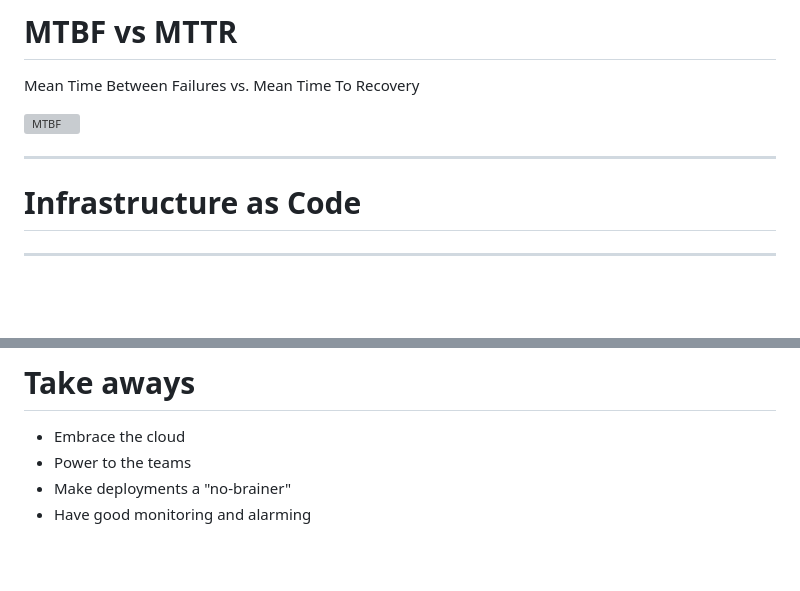
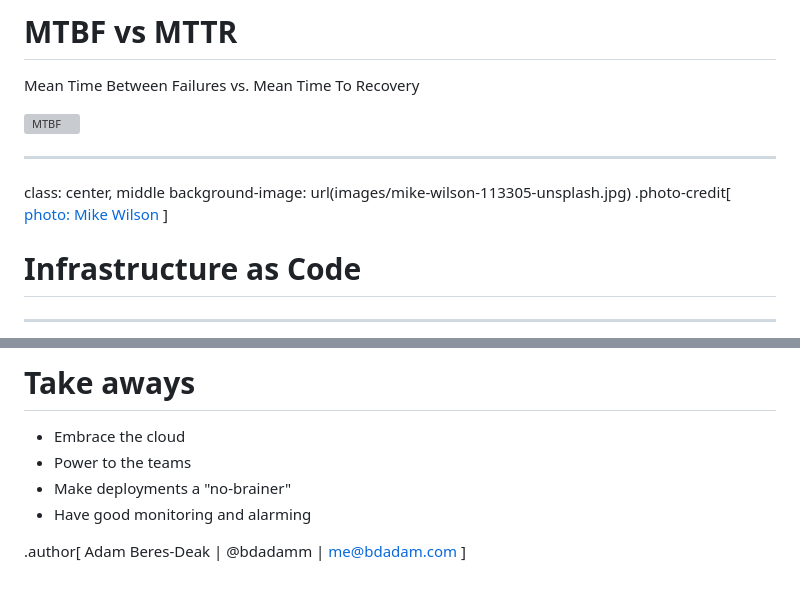
Before and after one commit to bdadam/continuous-journey-as24, a Markdown page: markdown.md, 2 parts joined by grey strips. GitHub-like rendering; blank space fills up the shorter version; grey boxes are pictures that could not be loaded.

Commit message:
style + slide + background

```diff
--- a/markdown.md
+++ b/markdown.md
@@ -192,6 +192,10 @@ Mean Time Between Failures vs. Mean Time To Recovery
 
 ---
 
+class: center, middle
+background-image: url(images/mike-wilson-113305-unsplash.jpg)
+.photo-credit[ [photo: Mike Wilson](https://unsplash.com/photos/HEHpVm5XqvQ) ]
+
 # Infrastructure as Code
 
 ---
@@ -325,3 +329,7 @@ background-image: url(images/pete-bellis-395558-unsplash.jpg)
 - Power to the teams
 - Make deployments a "no-brainer"
 - Have good monitoring and alarming
+
+.author[
+    Adam Beres-Deak | @bdadamm | me@bdadam.com
+]
```
Also changed, not shown: images/mike-wilson-113305-unsplash.jpg (added), 1 other file.
